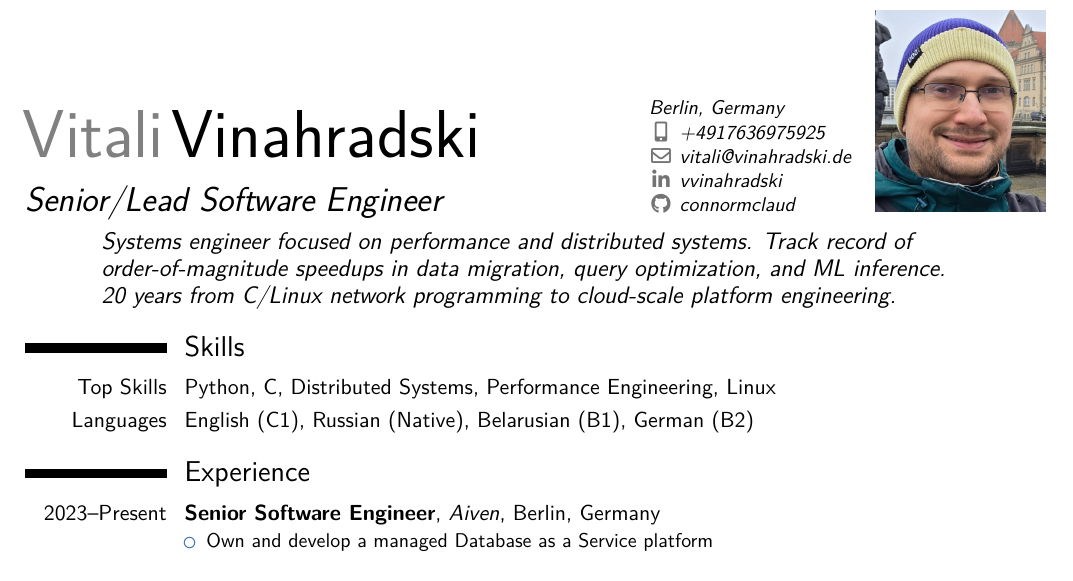
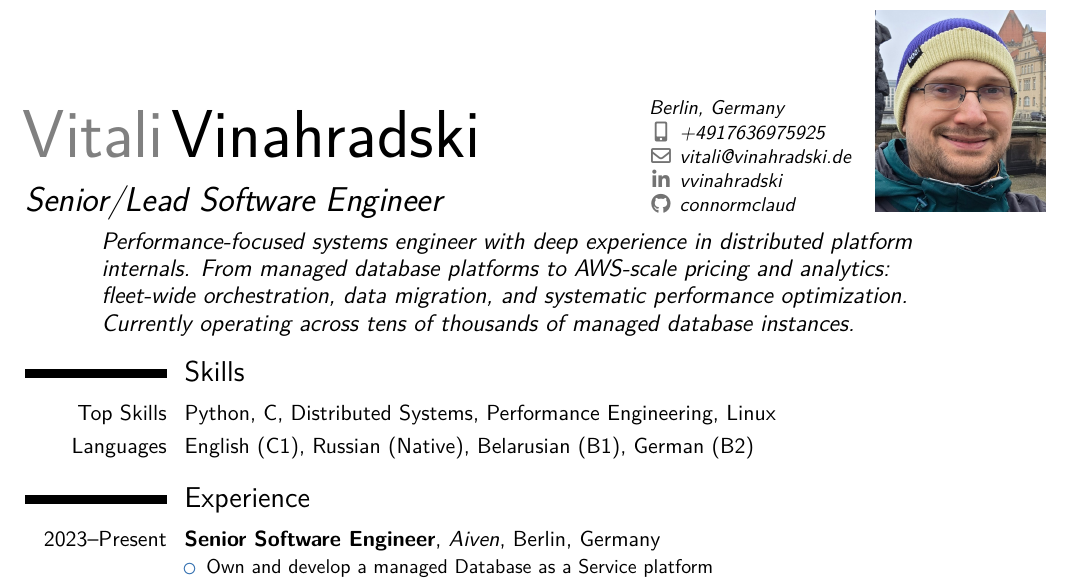
Before and after one commit to connormclaud/MyLatexCV, a LaTeX CV (cv_vitali_vinahradski_one_page.tex): part of the page, cut so that both start at the same text. Compiled offline with pdfLaTeX.

Commit message:
Rewrite summary for Staff IC infra roles
Reframe professional summary to lead with performance engineering
identity and highlight fleet-scale distributed systems work.

Co-Authored-By: Claude Opus 4.6 <noreply@anthropic.com>

```diff
--- a/cv_vitali_vinahradski_one_page.tex
+++ b/cv_vitali_vinahradski_one_page.tex
@@ -43,7 +43,7 @@
 \email{\mbox{vitali@vinahradski.de}}
 \social[linkedin]{vvinahradski}
 \social[github]{connormclaud}
-\quote{Systems engineer focused on performance and distributed systems. Track record of order-of-magnitude speedups in data migration, query optimization, and ML inference.\newline 20 years from C/Linux network programming to cloud-scale platform engineering.}
+\quote{Performance-focused systems engineer with deep experience in distributed platform internals. From managed database platforms to AWS-scale pricing and analytics: fleet-wide orchestration, data migration, and systematic performance optimization. Currently operating across tens of thousands of managed database instances.}
 
 \begin{document}
 
```
